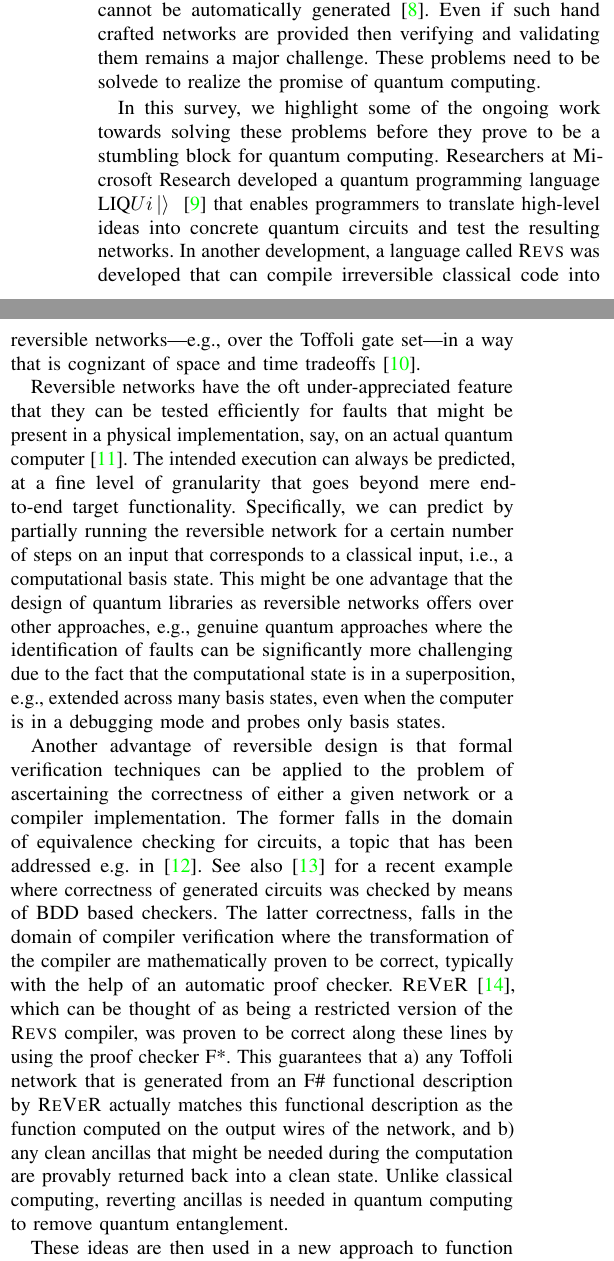
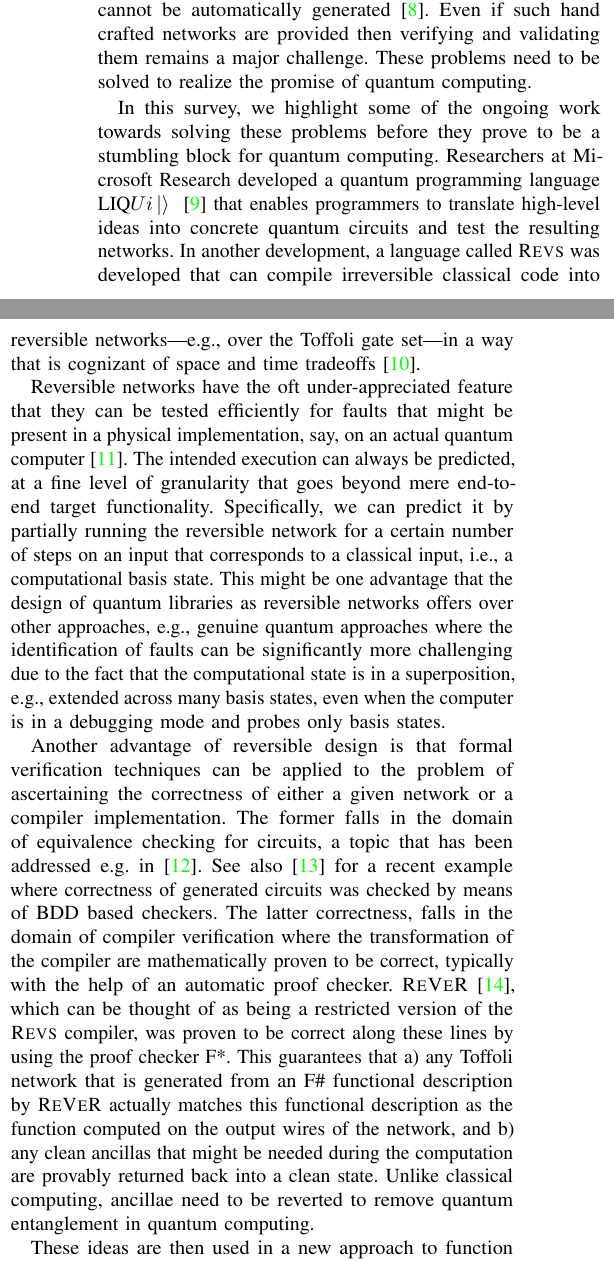
Before and after one commit to nathanwiebe2000/Design-Automation, a LaTeX paper (main.tex): two parts of the columns of page 1 of 7, joined at a grey line, cut so that both start at the same text. Compiled offline with pdfLaTeX.

Commit message:
Fixed typo

```diff
--- a/main.tex
+++ b/main.tex
@@ -162,13 +162,13 @@ We survey recent strides made towards building a software framework that is capa
 Quantum computing has begun to take off over the last few years. In part, this is thanks to dramatic improvements in hardware and continued improvements in quantum algorithms.  Now the technology
 is perched at the threshold of offering meaningful speedups for problems that are both scientifically and industrially relevant~\cite{barends2014superconducting,cross2015quantum,o2016scalable,benedetti2016estimation}.
 
-On the other hand, as we push past this first generation of quantum devices, a host of problems emerge for those who wish to develop software for large scale quantum computers.  Even basic questions, such as ``how do we program quantum computers?'' do not have easy answers.  Furthermore, some of our most important quantum algorithms such as linear-systems algorithms and certain classes of quantum simulation algorithms require reversible analogues of arithmetic and elementary functions~\cite{harrow2009quantum,babbush2015exponentially,kivlichan2016bounding}. Existing quantum circuits for arithmetic require a prohibitive number of quantum bits (qubits) and cannot be automatically generated~\cite{BHP+15}.  Even if such hand crafted networks are provided then verifying and validating them remains a major challenge.  These problems need to be solvede to realize the promise of quantum computing.
+On the other hand, as we push past this first generation of quantum devices, a host of problems emerge for those who wish to develop software for large scale quantum computers.  Even basic questions, such as ``how do we program quantum computers?'' do not have easy answers.  Furthermore, some of our most important quantum algorithms such as linear-systems algorithms and certain classes of quantum simulation algorithms require reversible analogues of arithmetic and elementary functions~\cite{harrow2009quantum,babbush2015exponentially,kivlichan2016bounding}. Existing quantum circuits for arithmetic require a prohibitive number of quantum bits (qubits) and cannot be automatically generated~\cite{BHP+15}.  Even if such hand crafted networks are provided then verifying and validating them remains a major challenge.  These problems need to be solved to realize the promise of quantum computing.
 
 In this survey, we highlight some of the ongoing work towards solving these problems before they prove to be a stumbling block for quantum computing. Researchers at Microsoft Research developed a quantum programming language \Liquid~\cite{WS:2014} that enables programmers to translate high-level ideas into concrete quantum circuits and test the resulting networks. In another development, a language called \REVS~was developed that can compile irreversible classical code into reversible networks---e.g., over the Toffoli gate set---in a way that is cognizant of space and time tradeoffs~\cite{PRS15}.
 
-Reversible networks have the oft under-appreciated feature that they can be tested efficiently for faults that might be present in a physical implementation, say, on an actual quantum computer~\cite{HRS16}. The intended execution can always be predicted, at a fine level of granularity that goes beyond mere end-to-end target functionality.  Specifically, we can predict by partially running the reversible network for a certain number of steps on an input that corresponds to a classical input, i.e., a computational basis state. This might be one advantage that the design of quantum libraries as reversible networks offers over other approaches, e.g., genuine quantum approaches where the identification of faults can be significantly more challenging due to the fact that the computational state is in a superposition, e.g., extended across many basis states, even when the computer is in a debugging mode and probes only basis states.
+Reversible networks have the oft under-appreciated feature that they can be tested efficiently for faults that might be present in a physical implementation, say, on an actual quantum computer~\cite{HRS16}. The intended execution can always be predicted, at a fine level of granularity that goes beyond mere end-to-end target functionality.  Specifically, we can predict it by partially running the reversible network for a certain number of steps on an input that corresponds to a classical input, i.e., a computational basis state. This might be one advantage that the design of quantum libraries as reversible networks offers over other approaches, e.g., genuine quantum approaches where the identification of faults can be significantly more challenging due to the fact that the computational state is in a superposition, e.g., extended across many basis states, even when the computer is in a debugging mode and probes only basis states.
 
-Another advantage of reversible design is that formal verification techniques can be applied to the problem of ascertaining the correctness of either a given network or a compiler implementation. The former falls in the domain of equivalence checking for circuits, a topic that has been addressed e.g. in \cite{VMH:2007}. See also \cite{SRWD:2017} for a recent example where correctness of generated circuits was checked by means of BDD based checkers.  The latter correctness, falls in the domain of compiler verification where the transformation of the compiler are mathematically proven to be correct, typically with the help of an automatic proof checker. \REVER~\cite{ARS16}, which can be thought of as being a restricted version of the \REVS~compiler, was proven to be correct along these lines by using the proof checker F*.  This guarantees that a) any Toffoli network that is generated from an F\# functional description by \REVER~actually matches this functional description as the function computed on the output wires of the network, and b) any clean ancillas that might be needed during the computation are provably returned back into a clean state. Unlike classical computing, reverting ancillas is needed in quantum computing to remove quantum entanglement.
+Another advantage of reversible design is that formal verification techniques can be applied to the problem of ascertaining the correctness of either a given network or a compiler implementation. The former falls in the domain of equivalence checking for circuits, a topic that has been addressed e.g. in \cite{VMH:2007}. See also \cite{SRWD:2017} for a recent example where correctness of generated circuits was checked by means of BDD based checkers.  The latter correctness, falls in the domain of compiler verification where the transformation of the compiler are mathematically proven to be correct, typically with the help of an automatic proof checker. \REVER~\cite{ARS16}, which can be thought of as being a restricted version of the \REVS~compiler, was proven to be correct along these lines by using the proof checker F*.  This guarantees that a) any Toffoli network that is generated from an F\# functional description by \REVER~actually matches this functional description as the function computed on the output wires of the network, and b) any clean ancillas that might be needed during the computation are provably returned back into a clean state. Unlike classical computing, ancillae need to be reverted to remove quantum entanglement in quantum computing.
 
 These ideas are then used in a new approach to function synthesis that leverages the decades of progress in irreversible circuit synthesis to automatically generate highly efficient circuits for arithmetic and standard scientific functions that are even more efficient than the best hand-crafted solutions that currently exist.  Finally, we discuss new quantum approaches for arithmetic and function synthesis that do not require compilation into classical reversible circuits as an intermediate step~\cite{WR16}.  This reveals that even for well understood tasks like arithmetic, quantum computing can provide new ways of thinking about processing data that have no classical analogue.
 
```
